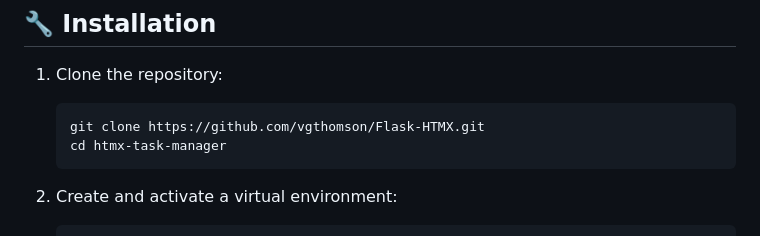
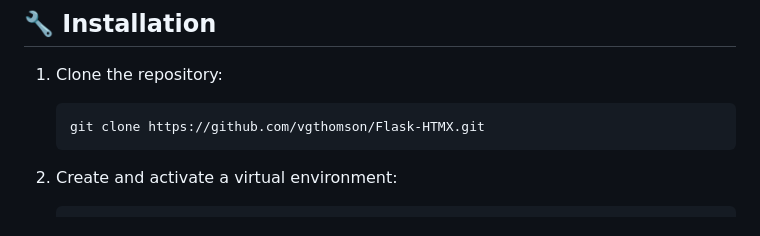
Before and after one commit to vgthomson/Flask-HTMX, a Markdown page: README.md, the part around the change. Drawn GitHub-style.

````diff
--- a/README.md
+++ b/README.md
@@ -33,7 +33,6 @@ This application showcases HTMX's ability to create dynamic, interactive web app
 1. Clone the repository:
    ```
    git clone https://github.com/vgthomson/Flask-HTMX.git
-   cd htmx-task-manager
    ```
 
 2. Create and activate a virtual environment:
````
